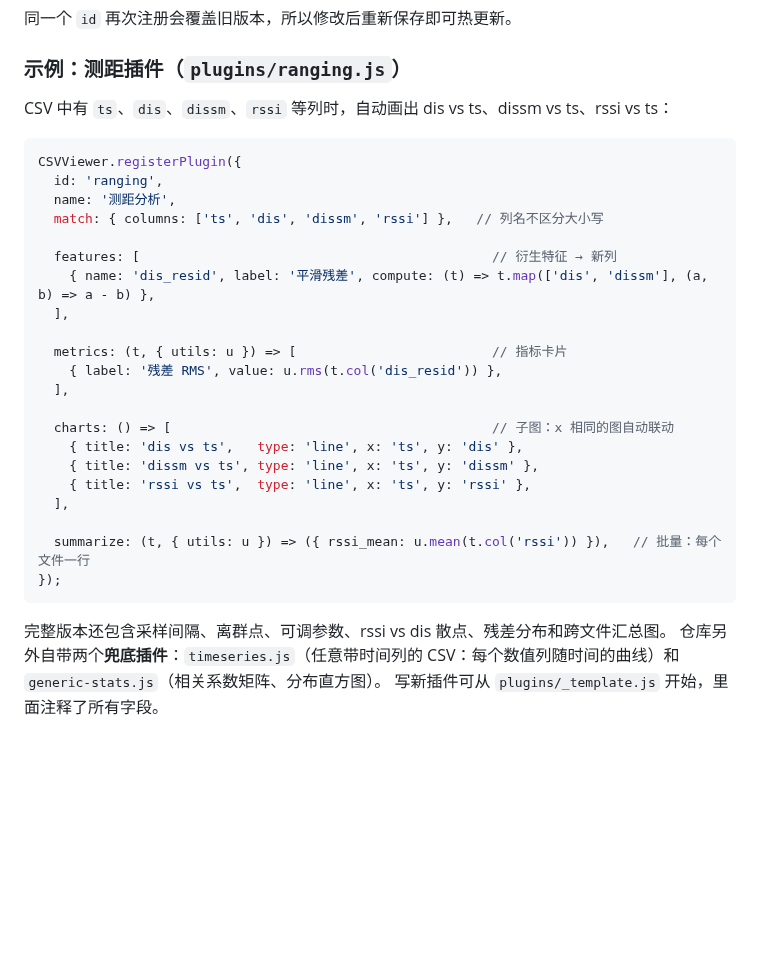
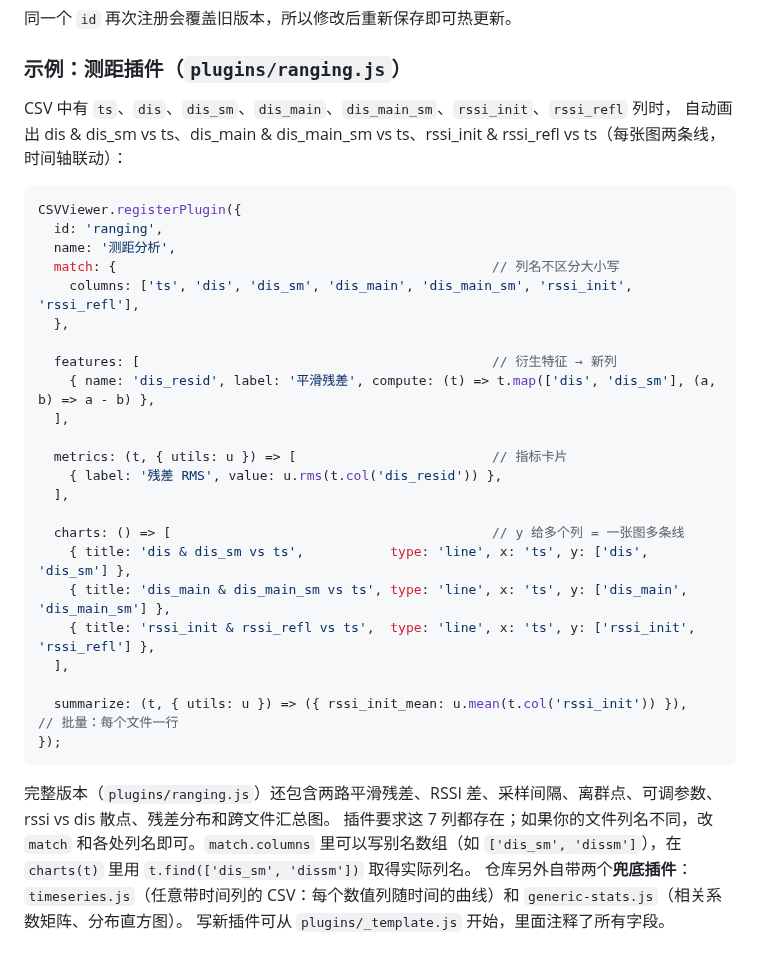
Before and after one commit to XDMA42/csv-viewer, a Markdown page: README.md, the part around one of its changes. GitHub-like rendering; blank space fills up the shorter version.

````diff
--- a/README.md
+++ b/README.md
@@ -76,33 +76,37 @@ scripts\build-exe.bat          # Windows 命令行
 
 ### 示例：测距插件（`plugins/ranging.js`）
 
-CSV 中有 `ts`、`dis`、`dissm`、`rssi` 等列时，自动画出 dis vs ts、dissm vs ts、rssi vs ts：
+CSV 中有 `ts`、`dis`、`dis_sm`、`dis_main`、`dis_main_sm`、`rssi_init`、`rssi_refl` 列时，
+自动画出 dis & dis_sm vs ts、dis_main & dis_main_sm vs ts、rssi_init & rssi_refl vs ts（每张图两条线，时间轴联动）：
 
 ```js
 CSVViewer.registerPlugin({
   id: 'ranging',
   name: '测距分析',
-  match: { columns: ['ts', 'dis', 'dissm', 'rssi'] },   // 列名不区分大小写
+  match: {                                                // 列名不区分大小写
+    columns: ['ts', 'dis', 'dis_sm', 'dis_main', 'dis_main_sm', 'rssi_init', 'rssi_refl'],
+  },
 
   features: [                                             // 衍生特征 → 新列
-    { name: 'dis_resid', label: '平滑残差', compute: (t) => t.map(['dis', 'dissm'], (a, b) => a - b) },
+    { name: 'dis_resid', label: '平滑残差', compute: (t) => t.map(['dis', 'dis_sm'], (a, b) => a - b) },
   ],
 
   metrics: (t, { utils: u }) => [                         // 指标卡片
     { label: '残差 RMS', value: u.rms(t.col('dis_resid')) },
   ],
 
-  charts: () => [                                         // 子图：x 相同的图自动联动
-    { title: 'dis vs ts',   type: 'line', x: 'ts', y: 'dis' },
-    { title: 'dissm vs ts', type: 'line', x: 'ts', y: 'dissm' },
-    { title: 'rssi vs ts',  type: 'line', x: 'ts', y: 'rssi' },
+  charts: () => [                                         // y 给多个列 = 一张图多条线
+    { title: 'dis & dis_sm vs ts',           type: 'line', x: 'ts', y: ['dis', 'dis_sm'] },
+    { title: 'dis_main & dis_main_sm vs ts', type: 'line', x: 'ts', y: ['dis_main', 'dis_main_sm'] },
+    { title: 'rssi_init & rssi_refl vs ts',  type: 'line', x: 'ts', y: ['rssi_init', 'rssi_refl'] },
   ],
 
-  summarize: (t, { utils: u }) => ({ rssi_mean: u.mean(t.col('rssi')) }),   // 批量：每个文件一行
+  summarize: (t, { utils: u }) => ({ rssi_init_mean: u.mean(t.col('rssi_init')) }),   // 批量：每个文件一行
 });
 ```
 
-完整版本还包含采样间隔、离群点、可调参数、rssi vs dis 散点、残差分布和跨文件汇总图。
+完整版本（`plugins/ranging.js`）还包含两路平滑残差、RSSI 差、采样间隔、离群点、可调参数、rssi vs dis 散点、残差分布和跨文件汇总图。
+插件要求这 7 列都存在；如果你的文件列名不同，改 `match` 和各处列名即可。`match.columns` 里可以写别名数组（如 `['dis_sm', 'dissm']`），在 `charts(t)` 里用 `t.find(['dis_sm', 'dissm'])` 取得实际列名。
 仓库另外自带两个**兜底插件**：`timeseries.js`（任意带时间列的 CSV：每个数值列随时间的曲线）和 `generic-stats.js`（相关系数矩阵、分布直方图）。
 写新插件可从 `plugins/_template.js` 开始，里面注释了所有字段。
 
````
Also changed, not shown: other parts of README.md (+1 -1 lines), docs/overview.png, docs/ranging-plugin.png, 9 other files.
